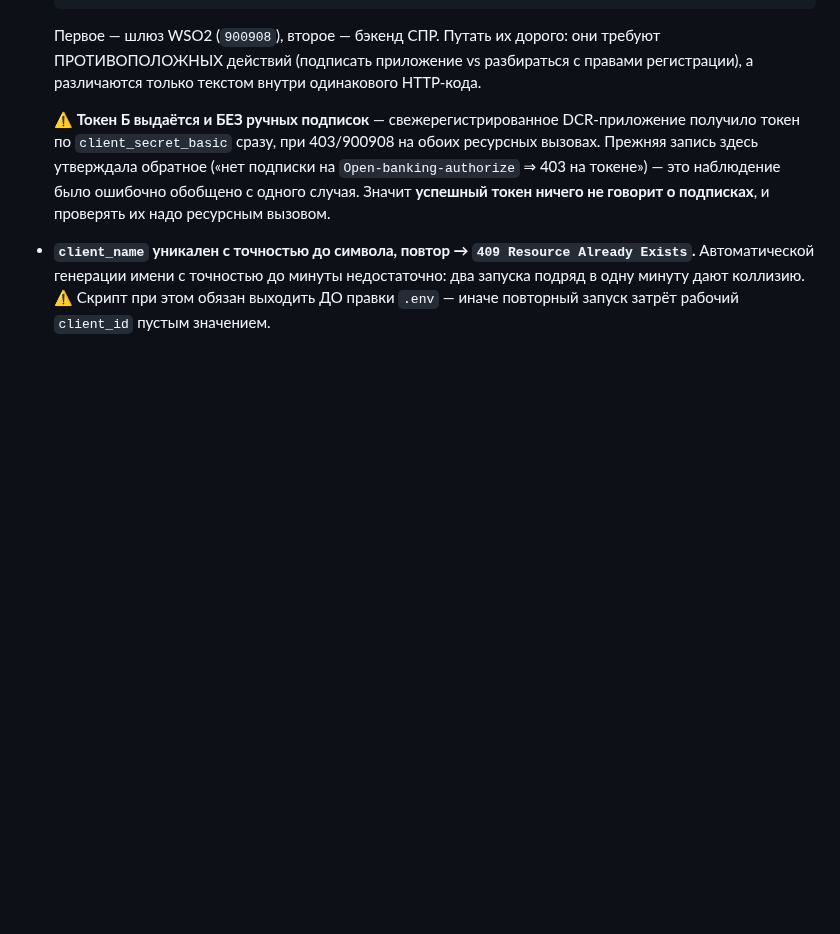
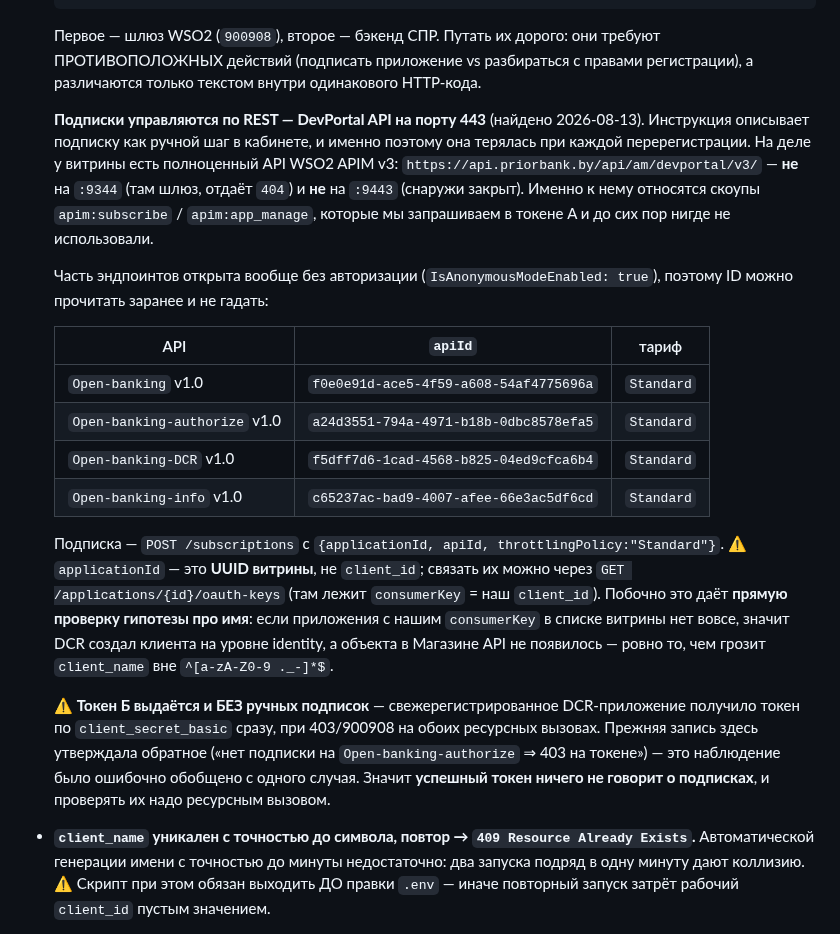
Before and after one commit to bx-shef/client-bank-alfa-by, a Markdown page: docs/PRIOR_API.md, the part around the change. GitHub-like rendering; blank space fills up the shorter version.

Commit message:
docs(prior): DevPortal REST API подписок найден — порт 443, ID всех Open-banking API
Инструкция описывает подписку как ручной шаг в кабинете, и поэтому она
терялась при каждой перерегистрации, давая невнятный 403. На деле у
витрины есть полноценный API WSO2 APIM v3 на
https://api.priorbank.by/api/am/devportal/v3/ — не на :9344 (шлюз, 404) и
не на :9443 (снаружи закрыт). К нему и относятся скоупы apim:subscribe /
apim:app_manage, которые мы просим в токене A и нигде не используем.

Часть эндпоинтов витрины открыта без авторизации, поэтому apiId всех
четырёх Open-banking API и тариф Standard прочитаны заранее и записаны
таблицей — гадать при подписке больше не нужно.

Побочно это даёт прямую проверку гипотезы про имя приложения: связка
applicationId витрины с нашим client_id идёт через oauth-keys, и если
приложения с таким consumerKey в витрине нет вовсе — значит DCR создал
клиента на уровне identity, а объекта в Магазине API не появилось.

Co-Authored-By: Claude Opus 5 <noreply@anthropic.com>
Claude-Session: https://claude.ai/code/session_01361HWx128FWChknzgVUXv9

```diff
--- a/docs/PRIOR_API.md
+++ b/docs/PRIOR_API.md
@@ -316,6 +316,30 @@ pnpm prior:test --auth-method private_key_jwt         # тот же поток
   Первое — шлюз WSO2 (`900908`), второе — бэкенд СПР. Путать их дорого: они требуют
   ПРОТИВОПОЛОЖНЫХ действий (подписать приложение vs разбираться с правами регистрации), а
   различаются только текстом внутри одинакового HTTP-кода.
+
+  **Подписки управляются по REST — DevPortal API на порту 443** (найдено 2026-08-13). Инструкция
+  описывает подписку как ручной шаг в кабинете, и именно поэтому она терялась при каждой
+  перерегистрации. На деле у витрины есть полноценный API WSO2 APIM v3:
+  `https://api.priorbank.by/api/am/devportal/v3/` — **не** на `:9344` (там шлюз, отдаёт `404`) и
+  **не** на `:9443` (снаружи закрыт). Именно к нему относятся скоупы `apim:subscribe` /
+  `apim:app_manage`, которые мы запрашиваем в токене A и до сих пор нигде не использовали.
+
+  Часть эндпоинтов открыта вообще без авторизации (`IsAnonymousModeEnabled: true`), поэтому ID
+  можно прочитать заранее и не гадать:
+
+  | API | `apiId` | тариф |
+  |---|---|---|
+  | `Open-banking` v1.0 | `f0e0e91d-ace5-4f59-a608-54af4775696a` | `Standard` |
+  | `Open-banking-authorize` v1.0 | `a24d3551-794a-4971-b18b-0dbc8578efa5` | `Standard` |
+  | `Open-banking-DCR` v1.0 | `f5dff7d6-1cad-4568-b825-04ed9cfca6b4` | `Standard` |
+  | `Open-banking-info` v1.0 | `c65237ac-bad9-4007-afee-66e3ac5df6cd` | `Standard` |
+
+  Подписка — `POST /subscriptions` с `{applicationId, apiId, throttlingPolicy:"Standard"}`. ⚠
+  `applicationId` — это **UUID витрины**, не `client_id`; связать их можно через
+  `GET /applications/{id}/oauth-keys` (там лежит `consumerKey` = наш `client_id`). Побочно это даёт
+  **прямую проверку гипотезы про имя**: если приложения с нашим `consumerKey` в списке витрины нет
+  вовсе, значит DCR создал клиента на уровне identity, а объекта в Магазине API не появилось — ровно
+  то, чем грозит `client_name` вне `^[a-zA-Z0-9 ._-]*$`.
 
   ⚠ **Токен Б выдаётся и БЕЗ ручных подписок** — свежерегистрированное DCR-приложение получило
   токен по `client_secret_basic` сразу, при 403/900908 на обоих ресурсных вызовах. Прежняя запись
```
